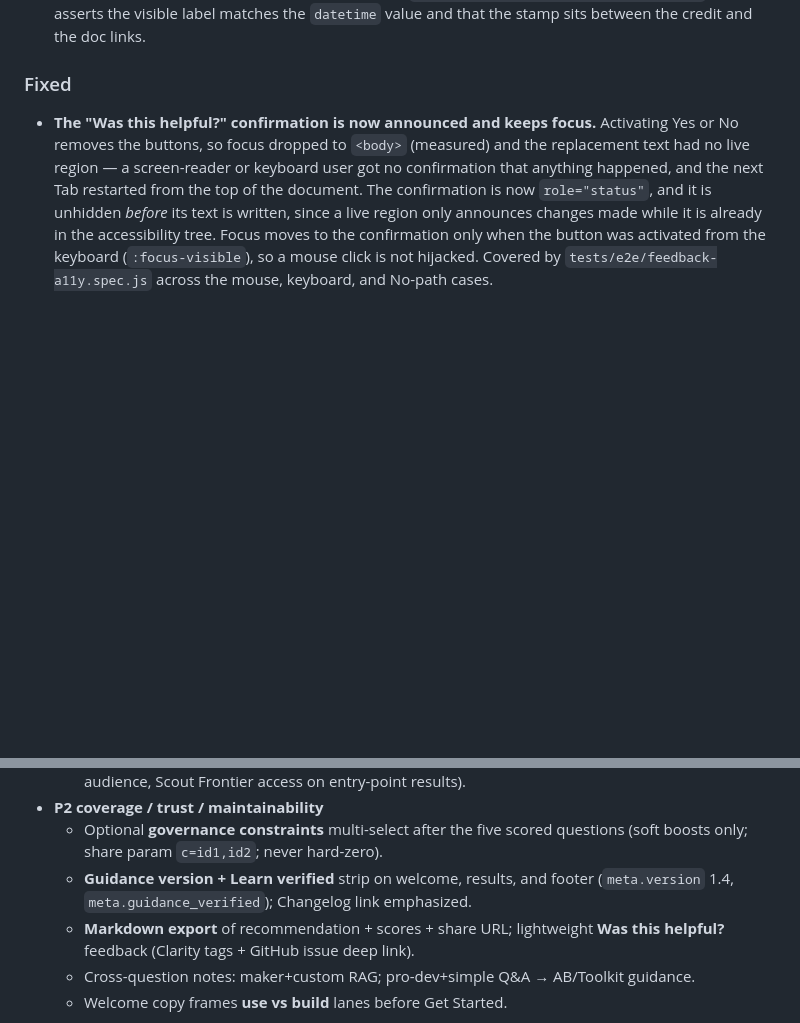
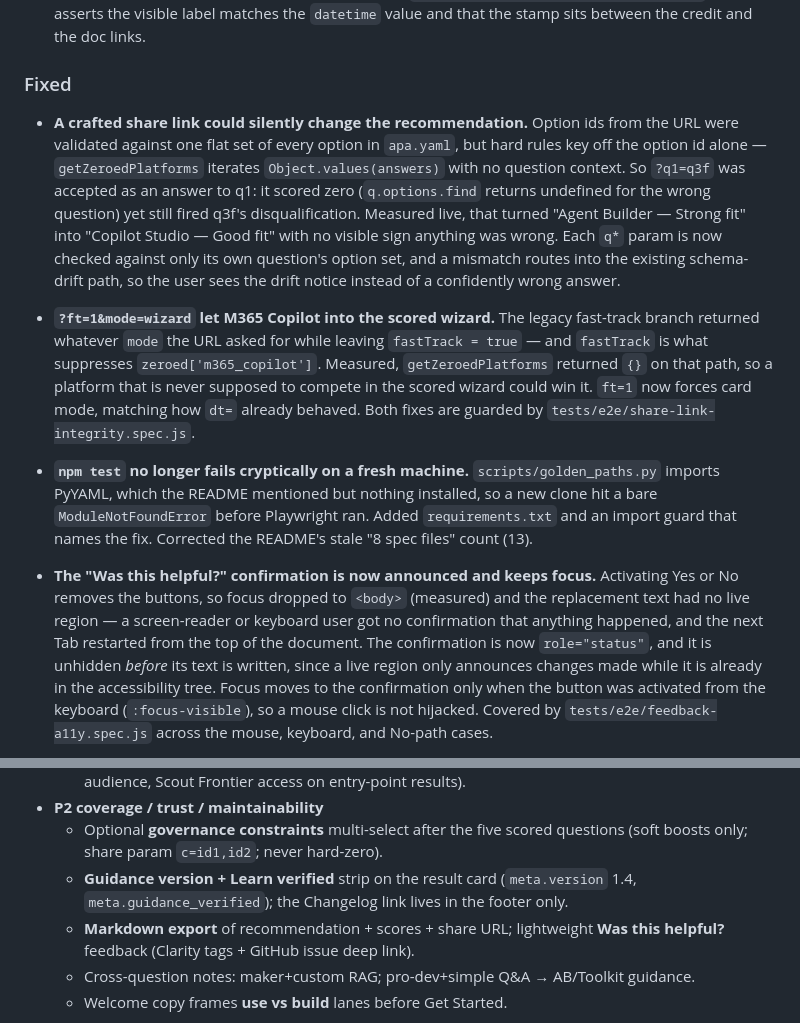
Before and after one commit to microsoft/AgentPlatformAdvisor, a Markdown page: docs/CHANGELOG.md, 2 parts joined by grey strips. Rendered like a GitHub page; blank space fills up the shorter version.

Commit message:
docs: record review fixes in changelog and backlog
Documents the share-link fixes, the PyYAML declaration, and corrects a stale
bullet claiming the guidance strip renders on welcome, results, and footer —
design review round 3 removed the welcome and footer copies. Adds P3.7, a
drift guard for meta.last_updated, deferred from this pass.

Co-authored-by: Copilot <223556219+Copilot@users.noreply.github.com>
Copilot-Session: 1cd9ef4f-1e7c-4b83-8779-8259dfc148b8

```diff
--- a/docs/CHANGELOG.md
+++ b/docs/CHANGELOG.md
@@ -11,6 +11,12 @@ The format is based on [Keep a Changelog](https://keepachangelog.com/en/1.1.0/),
 - **"Last updated" date in the footer,** directly below the Created by credit. Driven by a new `meta.last_updated` key in `apa.yaml` rather than hardcoded in the markup, so the date sits with the content it describes. It is distinct from `guidance_verified`, which states when the guidance was last checked against Microsoft Learn. Rendered via `<time datetime="...">` for machines and a long-form label for people; the ISO string is parsed as UTC because `new Date('2026-08-12')` renders as August 11 in any timezone west of Greenwich. Covered by `tests/e2e/footer-last-updated.spec.js`, which asserts the visible label matches the `datetime` value and that the stamp sits between the credit and the doc links.
 
 ### Fixed
+
+- **A crafted share link could silently change the recommendation.** Option ids from the URL were validated against one flat set of every option in `apa.yaml`, but hard rules key off the option id alone — `getZeroedPlatforms` iterates `Object.values(answers)` with no question context. So `?q1=q3f` was accepted as an answer to q1: it scored zero (`q.options.find` returns undefined for the wrong question) yet still fired q3f's disqualification. Measured live, that turned "Agent Builder — Strong fit" into "Copilot Studio — Good fit" with no visible sign anything was wrong. Each `q*` param is now checked against only its own question's option set, and a mismatch routes into the existing schema-drift path, so the user sees the drift notice instead of a confidently wrong answer.
+
+- **`?ft=1&mode=wizard` let M365 Copilot into the scored wizard.** The legacy fast-track branch returned whatever `mode` the URL asked for while leaving `fastTrack = true` — and `fastTrack` is what suppresses `zeroed['m365_copilot']`. Measured, `getZeroedPlatforms` returned `{}` on that path, so a platform that is never supposed to compete in the scored wizard could win it. `ft=1` now forces card mode, matching how `dt=` already behaved. Both fixes are guarded by `tests/e2e/share-link-integrity.spec.js`.
+
+- **`npm test` no longer fails cryptically on a fresh machine.** `scripts/golden_paths.py` imports PyYAML, which the README mentioned but nothing installed, so a new clone hit a bare `ModuleNotFoundError` before Playwright ran. Added `requirements.txt` and an import guard that names the fix. Corrected the README's stale "8 spec files" count (13).
 
 - **The "Was this helpful?" confirmation is now announced and keeps focus.** Activating Yes or No removes the buttons, so focus dropped to `<body>` (measured) and the replacement text had no live region — a screen-reader or keyboard user got no confirmation that anything happened, and the next Tab restarted from the top of the document. The confirmation is now `role="status"`, and it is unhidden *before* its text is written, since a live region only announces changes made while it is already in the accessibility tree. Focus moves to the confirmation only when the button was activated from the keyboard (`:focus-visible`), so a mouse click is not hijacked. Covered by `tests/e2e/feedback-a11y.spec.js` across the mouse, keyboard, and No-path cases.
 
@@ -52,7 +58,7 @@ The format is based on [Keep a Changelog](https://keepachangelog.com/en/1.1.0/),
   - Richer **winner mismatch notes** (Foundry+maker, CS+biz+APIs/workflows, AB+department audience, Scout Frontier access on entry-point results).
 - **P2 coverage / trust / maintainability**
   - Optional **governance constraints** multi-select after the five scored questions (soft boosts only; share param `c=id1,id2`; never hard-zero).
-  - **Guidance version + Learn verified** strip on welcome, results, and footer (`meta.version` 1.4, `meta.guidance_verified`); Changelog link emphasized.
+  - **Guidance version + Learn verified** strip on the result card (`meta.version` 1.4, `meta.guidance_verified`); the Changelog link lives in the footer only.
   - **Markdown export** of recommendation + scores + share URL; lightweight **Was this helpful?** feedback (Clarity tags + GitHub issue deep link).
   - Cross-question notes: maker+custom RAG; pro-dev+simple Q&A → AB/Toolkit guidance.
   - Welcome copy frames **use vs build** lanes before Get Started.
```
Also changed, not shown: TODO.md (+1 -0 lines).
